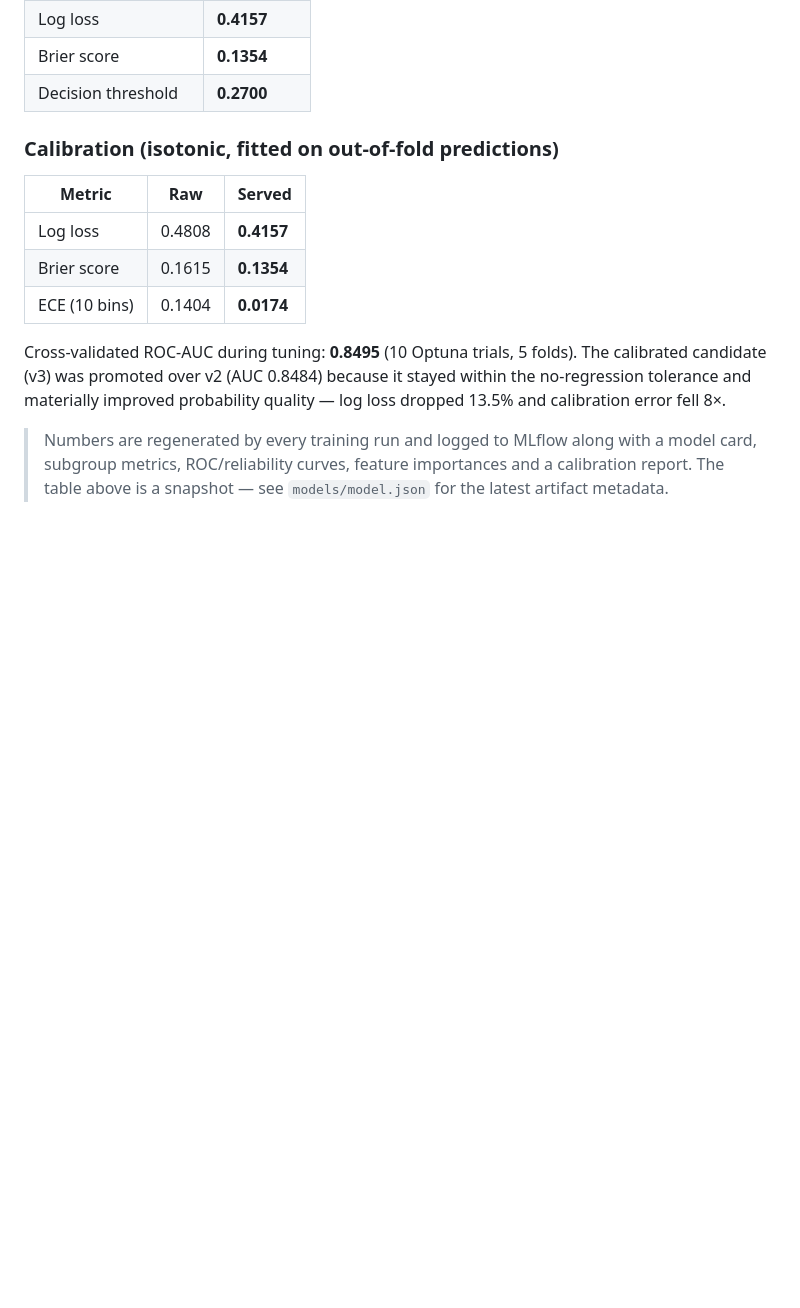
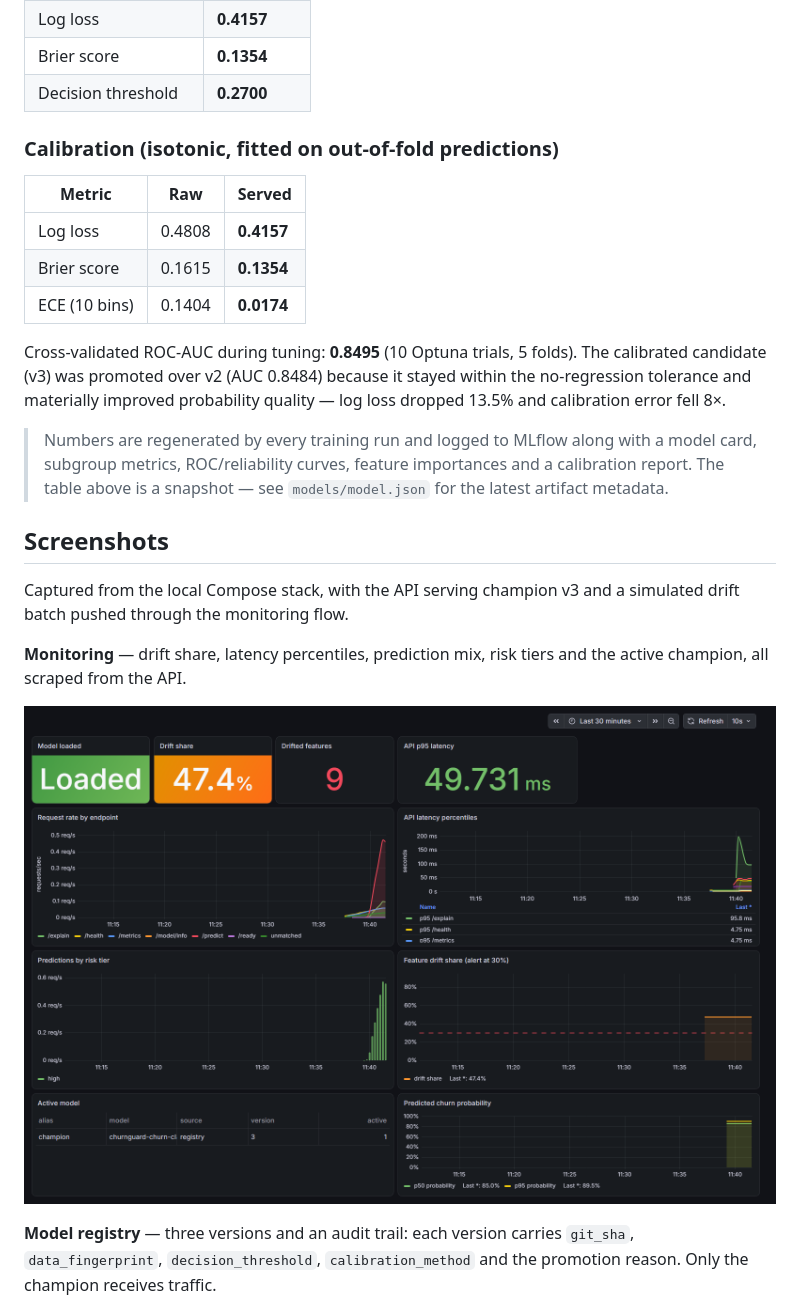
Before and after one commit to GuptaAman12/churnguard, a Markdown page: README.md, the part around one of its changes. Rendered like a GitHub page; pictures changed too: docs/screenshots/grafana.png (added); blank space fills up the shorter version.

```diff
--- a/README.md
+++ b/README.md
@@ -72,3 +72,18 @@ log loss dropped 13.5% and calibration error fell 8×.
 > a model card, subgroup metrics, ROC/reliability curves, feature importances and
 > a calibration report. The table above is a snapshot — see `models/model.json`
 > for the latest artifact metadata.
+
+## Screenshots
+
+Captured from the local Compose stack, with the API serving champion v3 and a
+simulated drift batch pushed through the monitoring flow.
+
+**Monitoring** — drift share, latency percentiles, prediction mix, risk tiers and
+the active champion, all scraped from the API.
+
+![Grafana dashboard](docs/screenshots/grafana.png)
+
+**Model registry** — three versions and an audit trail: each version carries
+`git_sha`, `data_fingerprint`, `decision_threshold`, `calibration_method` and the
+promotion reason. Only the champion receives traffic.
+
```
Also changed, not shown: other parts of README.md (+11 -0 lines), docs/screenshots/api-docs.png (added), docs/screenshots/mlflow-registry.png (added), docs/screenshots/mlflow-run.png (added), 1 other file.
